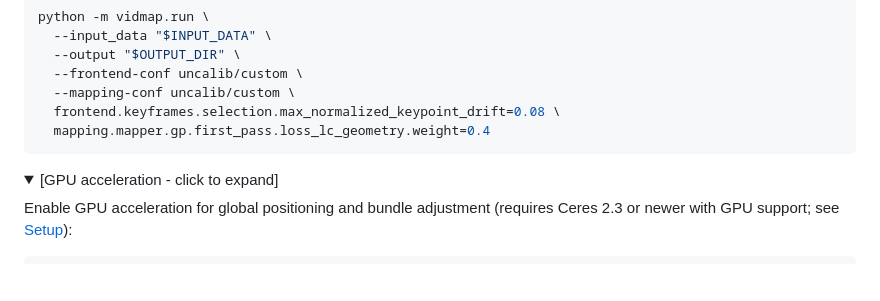
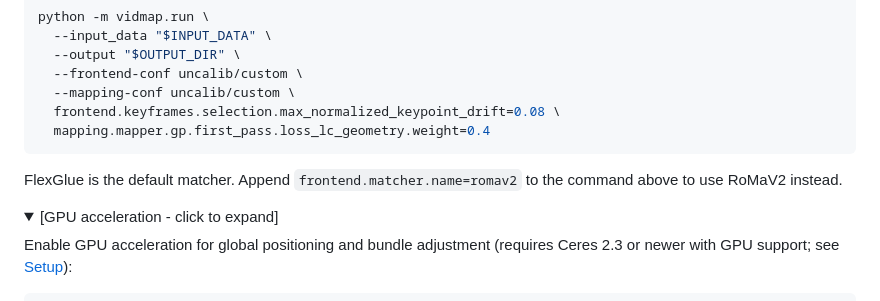
Before and after one commit to cvg/vidmap, a Markdown page: README.md, the part around the change. Rendered like a GitHub page; folded sections open; blank space fills up the shorter version.

Commit message:
Document matcher selection after configuration overrides

````diff
--- a/README.md
+++ b/README.md
@@ -284,6 +284,9 @@ python -m vidmap.run \
   frontend.keyframes.selection.max_normalized_keypoint_drift=0.08 \
   mapping.mapper.gp.first_pass.loss_lc_geometry.weight=0.4
 ```
+
+FlexGlue is the default matcher. Append `frontend.matcher.name=romav2` to the
+command above to use RoMaV2 instead.
 
 </details>
 
````
